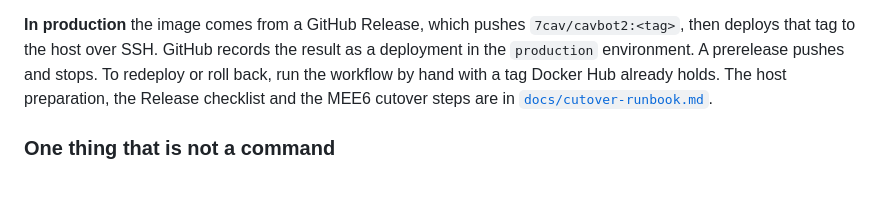
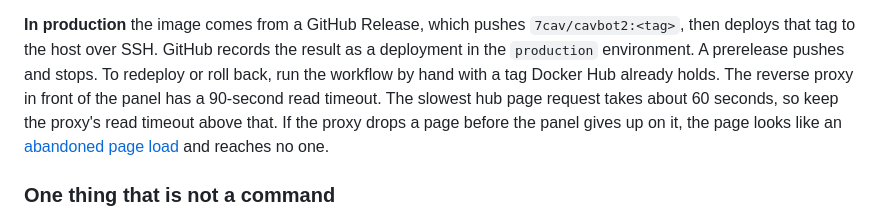
Before and after one commit to 7Cav/cavbot2, a Markdown page: README.md, the part around the change. GitHub-like rendering; blank space fills up the shorter version.

```diff
--- a/README.md
+++ b/README.md
@@ -162,9 +162,11 @@ console there is normal, not a hang.
 `7cav/cavbot2:<tag>`, then deploys that tag to the host over SSH. GitHub
 records the result as a deployment in the `production` environment. A
 prerelease pushes and stops. To redeploy or roll back, run the workflow by hand
-with a tag Docker Hub already holds. The host preparation, the Release
-checklist and the MEE6 cutover steps are in
-[`docs/cutover-runbook.md`](docs/cutover-runbook.md).
+with a tag Docker Hub already holds. The reverse proxy in front of the panel
+has a 90-second read timeout. The slowest hub page request takes about 60
+seconds, so keep the proxy's read timeout above that. If the proxy drops a page
+before the panel gives up on it, the page looks like an
+[abandoned page load](CONTEXT.md#observability) and reaches no one.
 
 ### One thing that is not a command
 
```
Also changed, not shown: CLAUDE.md (+1 -1 lines), docs/cutover-runbook.md (deleted, +0 -298 lines).
